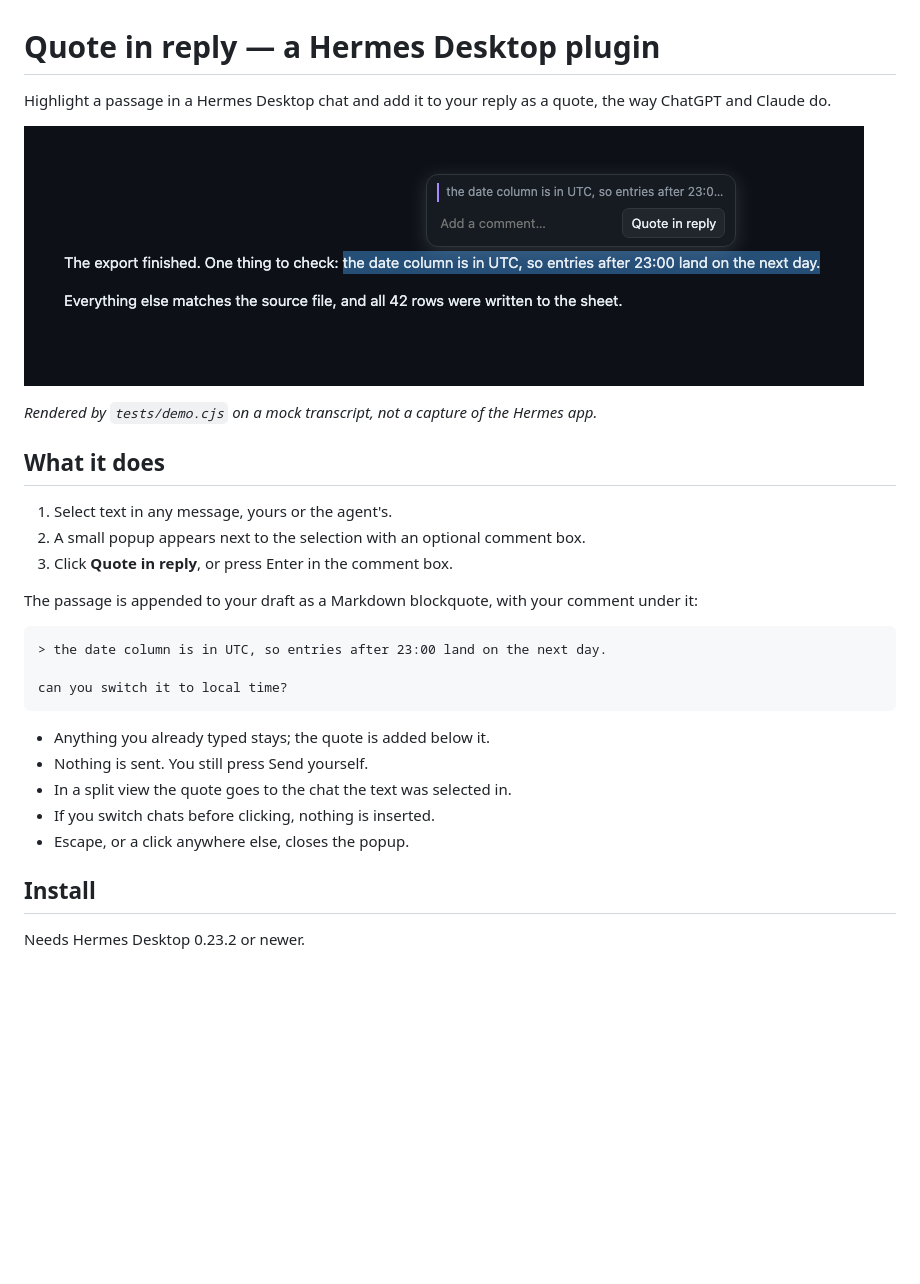
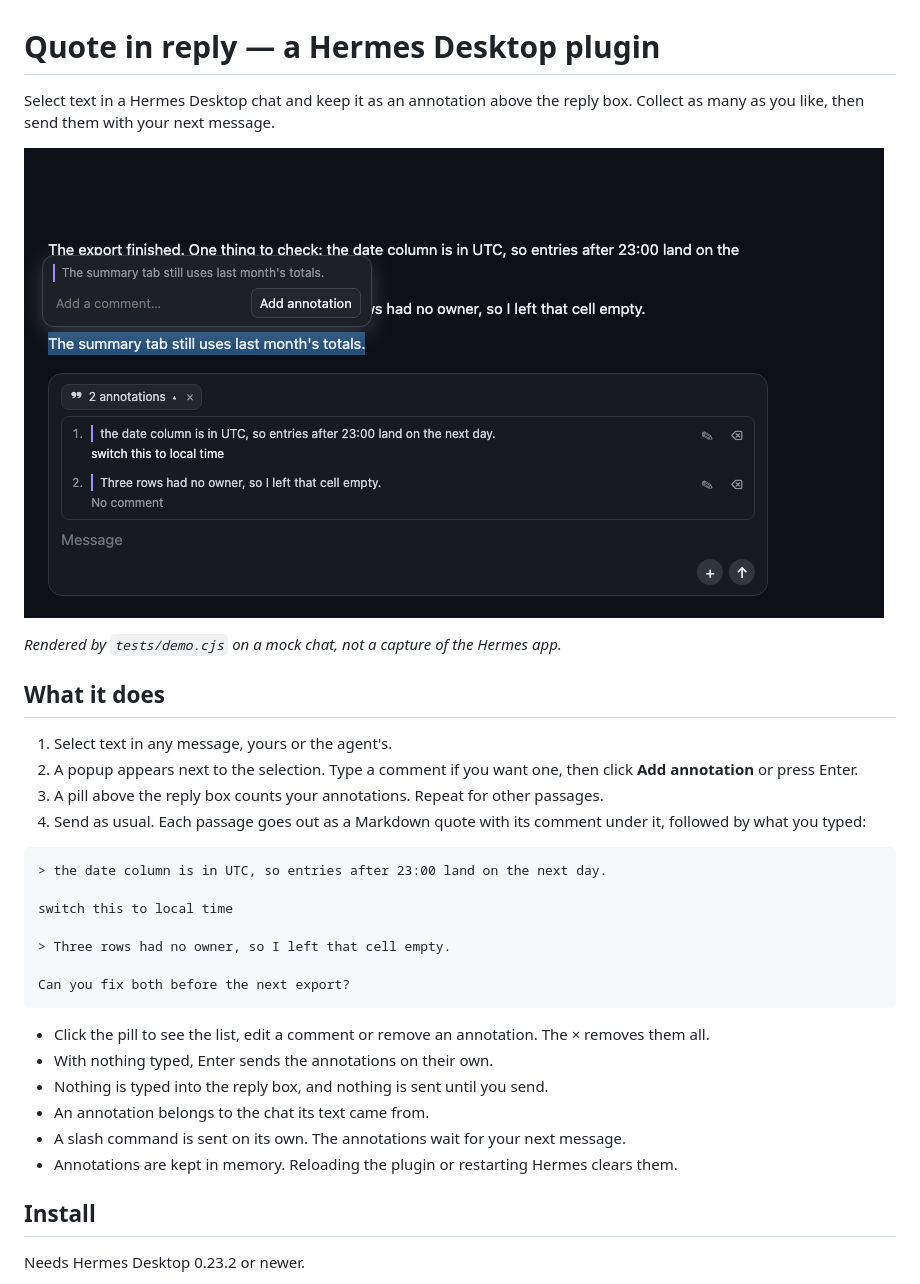
Before and after one commit to 00cyre/hermes-quote-selection, a Markdown page: README.md, the part around one of its changes. Rendered like a GitHub page; pictures changed too: docs/demo.png; blank space fills up the shorter version.

````diff
--- a/README.md
+++ b/README.md
@@ -1,4 +1,4 @@
 # Quote in reply — a Hermes Desktop plugin
 
-Highlight a passage in a Hermes Desktop chat and add it to your reply as a quote, the way ChatGPT and Claude do.
+Select text in a Hermes Desktop chat and keep it as an annotation above the reply box. Collect as many as you like, then send them with your next message.
 
@@ -6,25 +6,29 @@ Highlight a passage in a Hermes Desktop chat and add it to your reply as a quote
 
-*Rendered by `tests/demo.cjs` on a mock transcript, not a capture of the Hermes app.*
+*Rendered by `tests/demo.cjs` on a mock chat, not a capture of the Hermes app.*
 
 ## What it does
 
 1. Select text in any message, yours or the agent's.
-2. A small popup appears next to the selection with an optional comment box.
-3. Click **Quote in reply**, or press Enter in the comment box.
-
-The passage is appended to your draft as a Markdown blockquote, with your comment under it:
+2. A popup appears next to the selection. Type a comment if you want one, then click **Add annotation** or press Enter.
+3. A pill above the reply box counts your annotations. Repeat for other passages.
+4. Send as usual. Each passage goes out as a Markdown quote with its comment under it, followed by what you typed:
 
 ```markdown
 > the date column is in UTC, so entries after 23:00 land on the next day.
 
-can you switch it to local time?
+switch this to local time
+
+> Three rows had no owner, so I left that cell empty.
+
+Can you fix both before the next export?
 ```
 
-- Anything you already typed stays; the quote is added below it.
-- Nothing is sent. You still press Send yourself.
-- In a split view the quote goes to the chat the text was selected in.
-- If you switch chats before clicking, nothing is inserted.
-- Escape, or a click anywhere else, closes the popup.
+- Click the pill to see the list, edit a comment or remove an annotation. The × removes them all.
+- With nothing typed, Enter sends the annotations on their own.
+- Nothing is typed into the reply box, and nothing is sent until you send.
+- An annotation belongs to the chat its text came from.
+- A slash command is sent on its own. The annotations wait for your next message.
+- Annotations are kept in memory. Reloading the plugin or restarting Hermes clears them.
 
 ## Install
 
````
Also changed, not shown: other parts of README.md (+21 -9 lines), 11 other files.
